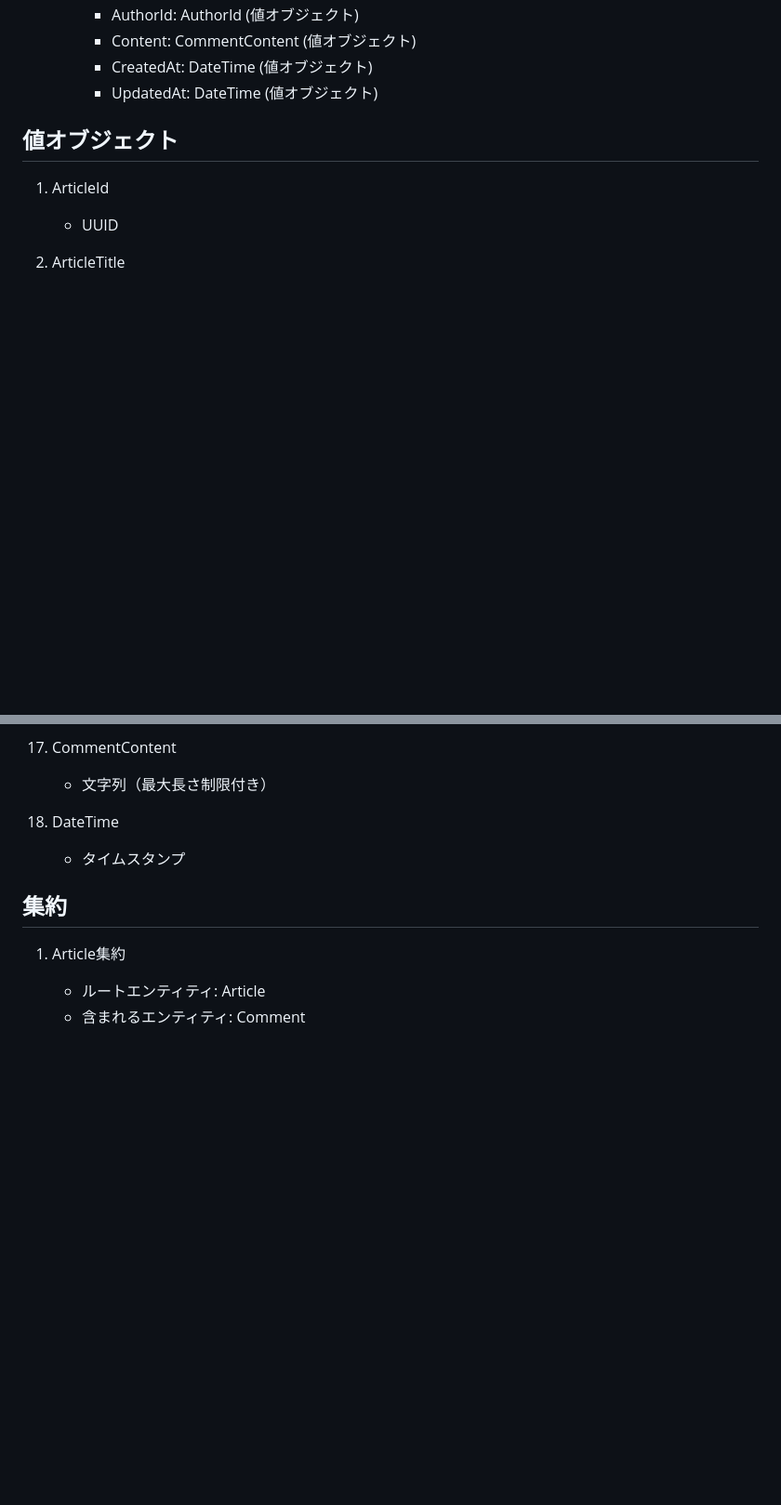
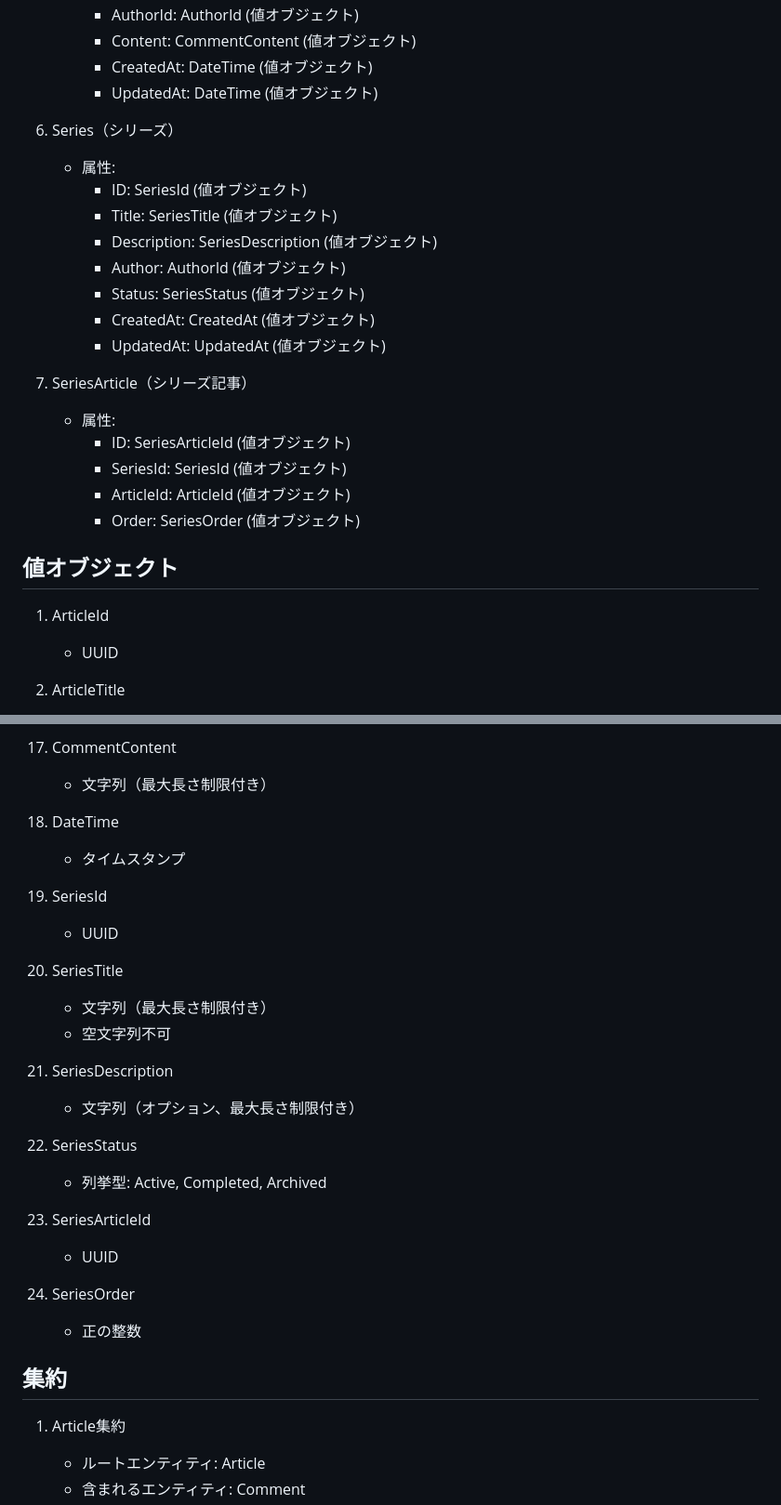
Before and after one commit to koinunopochi/DevDiaryBlog, a Markdown page: docs/記事管理システムドメインイメージ.md, 2 parts joined by grey strips. Shown at 93% size. GitHub-like rendering; blank space fills up the shorter version.

Commit message:
docs : なぜなら、「 doc : 記事に関するドキュメントの更新 #313 」ため、「 記事をシリーズ化できるようにした 」 作成 した

```diff
--- a/docs/記事管理システムドメインイメージ.md
+++ b/docs/記事管理システムドメインイメージ.md
@@ -41,6 +41,23 @@
      - Content: CommentContent (値オブジェクト)
      - CreatedAt: DateTime (値オブジェクト)
      - UpdatedAt: DateTime (値オブジェクト)
+
+6. Series（シリーズ）
+   - 属性:
+     - ID: SeriesId (値オブジェクト)
+     - Title: SeriesTitle (値オブジェクト)
+     - Description: SeriesDescription (値オブジェクト)
+     - Author: AuthorId (値オブジェクト)
+     - Status: SeriesStatus (値オブジェクト)
+     - CreatedAt: CreatedAt (値オブジェクト)
+     - UpdatedAt: UpdatedAt (値オブジェクト)
+
+7. SeriesArticle（シリーズ記事）
+   - 属性:
+     - ID: SeriesArticleId (値オブジェクト)
+     - SeriesId: SeriesId (値オブジェクト)
+     - ArticleId: ArticleId (値オブジェクト)
+     - Order: SeriesOrder (値オブジェクト)
 
 ## 値オブジェクト
 
@@ -104,6 +121,25 @@
 18. DateTime
     - タイムスタンプ
 
+19. SeriesId
+    - UUID
+
+20. SeriesTitle
+    - 文字列（最大長さ制限付き）
+    - 空文字列不可
+
+21. SeriesDescription
+    - 文字列（オプション、最大長さ制限付き）
+
+22. SeriesStatus
+    - 列挙型: Active, Completed, Archived
+
+23. SeriesArticleId
+    - UUID
+
+24. SeriesOrder
+    - 正の整数
+
 ## 集約
 
 1. Article集約
```
Also changed, not shown: other parts of docs/記事管理システムドメインイメージ.md (+9 -0 lines).
